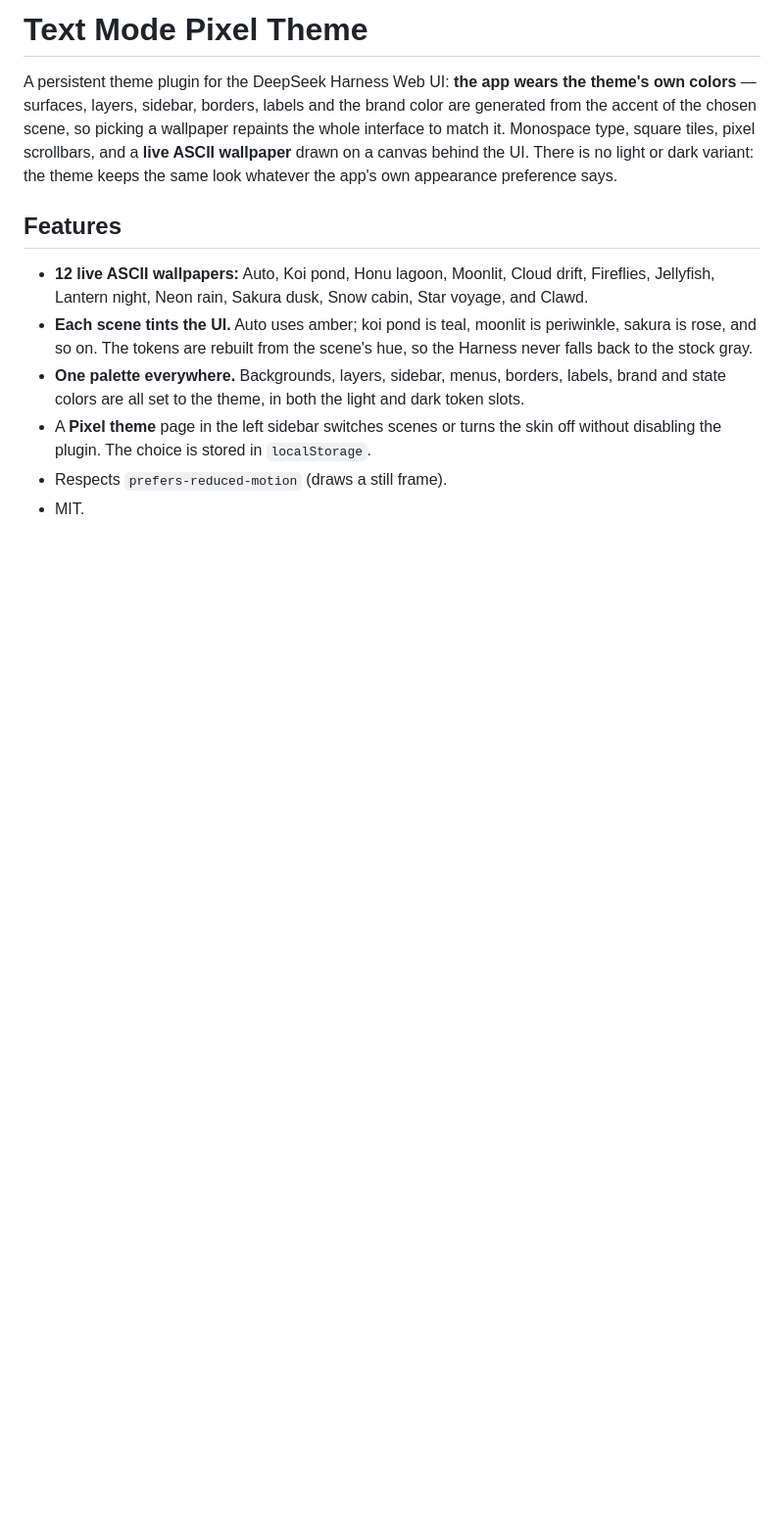
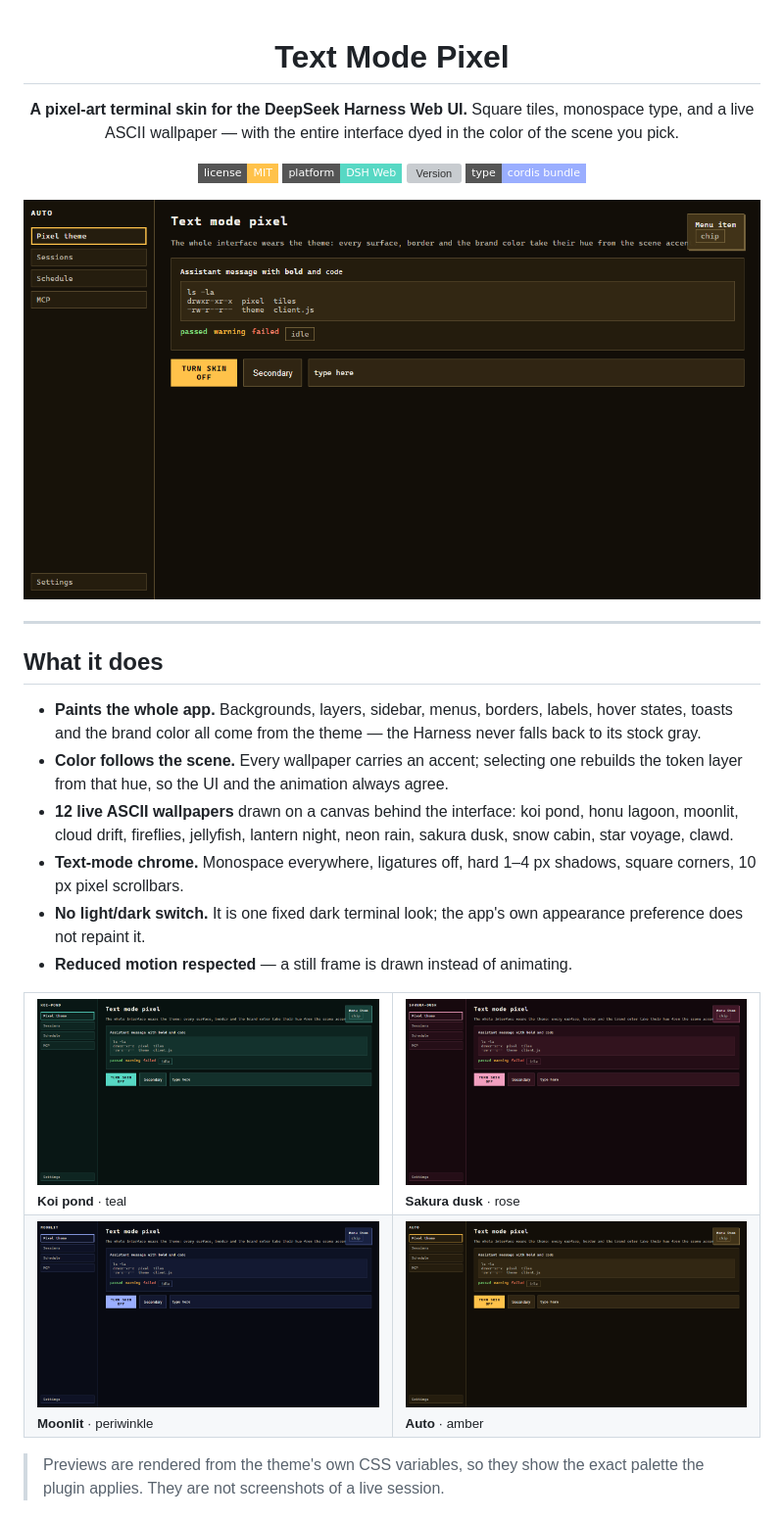
Before and after one commit to Galaxy-VN/dsh-pixel-themes, a Markdown page: README.md, the part around one of its changes. Shown at 98% size. Rendered like a GitHub page; pictures changed too: docs/preview-amber-auto.png (added), docs/preview-koi-pond.png (added), docs/preview-moonlit.png (added); badges without logos; blank space fills up the shorter version; grey boxes are pictures that could not be loaded.

Commit message:
Rewrite the README with scene previews and align licence metadata

```diff
--- a/README.md
+++ b/README.md
@@ -1,25 +1,50 @@
-# Text Mode Pixel Theme
+<div align="center">
 
-A persistent theme plugin for the DeepSeek Harness Web UI: **the app wears the
-theme's own colors** — surfaces, layers, sidebar, borders, labels and the brand
-color are generated from the accent of the chosen scene, so picking a wallpaper
-repaints the whole interface to match it. Monospace type, square tiles, pixel
-scrollbars, and a **live ASCII wallpaper** drawn on a canvas behind the UI.
-There is no light or dark variant: the theme keeps the same look whatever the
-app's own appearance preference says.
+# Text Mode Pixel
 
-## Features
+**A pixel-art terminal skin for the DeepSeek Harness Web UI.**
+Square tiles, monospace type, and a live ASCII wallpaper — with the entire
+interface dyed in the color of the scene you pick.
 
-- **12 live ASCII wallpapers:** Auto, Koi pond, Honu lagoon, Moonlit, Cloud
-  drift, Fireflies, Jellyfish, Lantern night, Neon rain, Sakura dusk, Snow
-  cabin, Star voyage, and Clawd.
-- **Each scene tints the UI.** Auto uses amber; koi pond is teal, moonlit is
-  periwinkle, sakura is rose, and so on. The tokens are rebuilt from the
-  scene's hue, so the Harness never falls back to the stock gray.
-- **One palette everywhere.** Backgrounds, layers, sidebar, menus, borders,
-  labels, brand and state colors are all set to the theme, in both the light
-  and dark token slots.
-- A **Pixel theme** page in the left sidebar switches scenes or turns the skin
-  off without disabling the plugin. The choice is stored in `localStorage`.
-- Respects `prefers-reduced-motion` (draws a still frame).
-- MIT.
+[![License](https://img.shields.io/badge/license-MIT-ffc24a?style=flat-square)](LICENSE)
+![Platform](https://img.shields.io/badge/platform-DSH%20Web-57d8c4?style=flat-square)
+[![Version](https://img.shields.io/github/v/tag/Galaxy-VN/dsh-pixel-themes?style=flat-square&color=f2a0c0)](https://github.com/Galaxy-VN/dsh-pixel-themes/tags)
+![Bundle](https://img.shields.io/badge/type-cordis%20bundle-9aaeff?style=flat-square)
+
+</div>
+
+![Amber auto scene](docs/preview-amber-auto.png)
+
+---
+
+## What it does
+
+- **Paints the whole app.** Backgrounds, layers, sidebar, menus, borders,
+  labels, hover states, toasts and the brand color all come from the theme —
+  the Harness never falls back to its stock gray.
+- **Color follows the scene.** Every wallpaper carries an accent; selecting one
+  rebuilds the token layer from that hue, so the UI and the animation always
+  agree.
+- **12 live ASCII wallpapers** drawn on a canvas behind the interface:
+  koi pond, honu lagoon, moonlit, cloud drift, fireflies, jellyfish, lantern
+  night, neon rain, sakura dusk, snow cabin, star voyage, clawd.
+- **Text-mode chrome.** Monospace everywhere, ligatures off, hard 1–4 px
+  shadows, square corners, 10 px pixel scrollbars.
+- **No light/dark switch.** It is one fixed dark terminal look; the app's own
+  appearance preference does not repaint it.
+- **Reduced motion respected** — a still frame is drawn instead of animating.
+
+<table>
+<tr>
+<td width="50%"><img src="docs/preview-koi-pond.png" alt="Koi pond scene"><br><sub><b>Koi pond</b> · teal</sub></td>
+<td width="50%"><img src="docs/preview-sakura-dusk.png" alt="Sakura dusk scene"><br><sub><b>Sakura dusk</b> · rose</sub></td>
+</tr>
+<tr>
+<td width="50%"><img src="docs/preview-moonlit.png" alt="Moonlit scene"><br><sub><b>Moonlit</b> · periwinkle</sub></td>
+<td width="50%"><img src="docs/preview-amber-auto.png" alt="Auto scene"><br><sub><b>Auto</b> · amber</sub></td>
+</tr>
+</table>
+
+> Previews are rendered from the theme's own CSS variables, so they show the
+> exact palette the plugin applies. They are not screenshots of a live session.
+
```
Also changed, not shown: other parts of README.md (+76 -13 lines), 1 other file.
